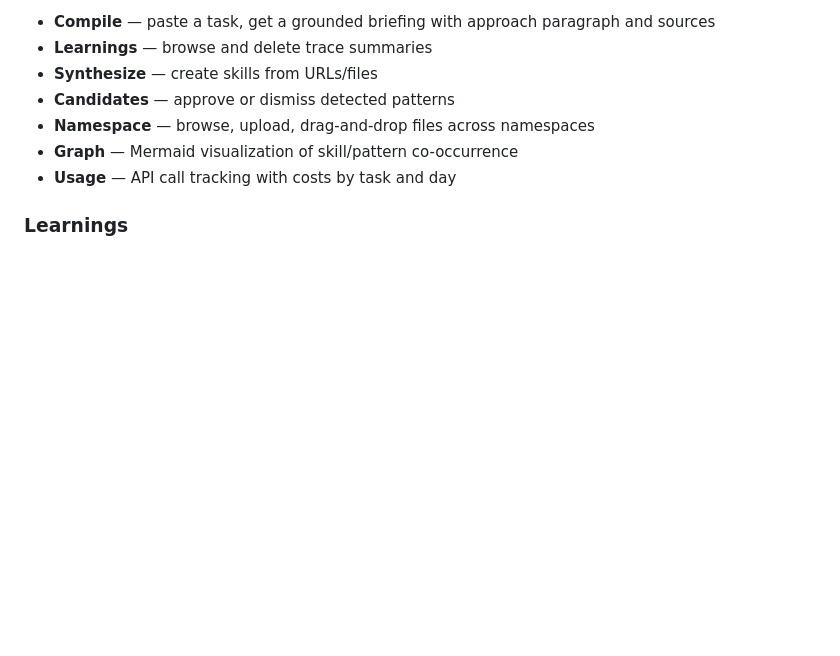
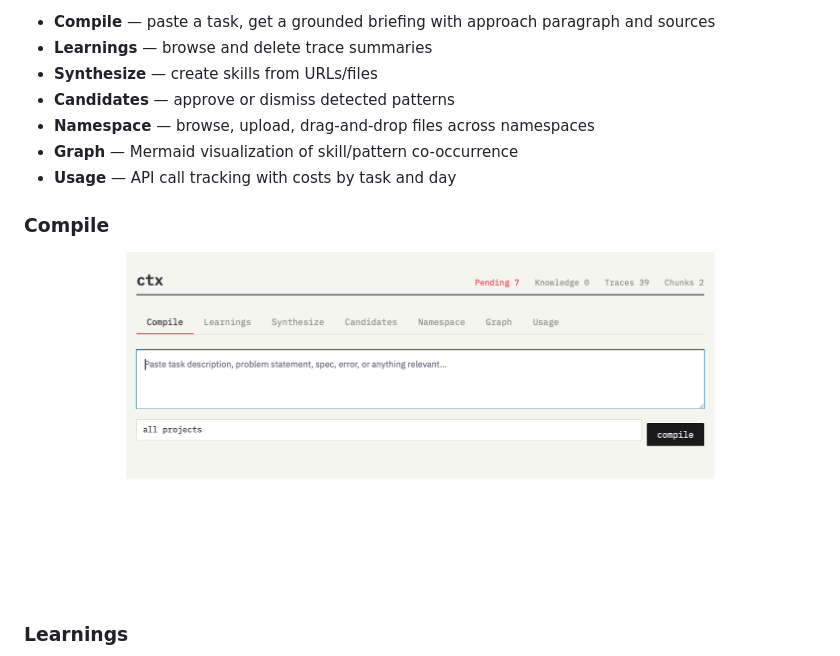
Before and after one commit to benyadabest/ctx, a Markdown page: README.md, the part around the change. GitHub-like rendering; pictures changed too: docs/screenshots/compile.png (added); blank space fills up the shorter version.

Commit message:
add compile tab screenshot to README
Co-Authored-By: Claude Opus 4.6 <noreply@anthropic.com>

```diff
--- a/README.md
+++ b/README.md
@@ -105,6 +105,10 @@ ctx synthesize --source https://example.com --output skills/external/new-skill -
 - **Graph** — Mermaid visualization of skill/pattern co-occurrence
 - **Usage** — API call tracking with costs by task and day
 
+### Compile
+
+![Compile tab](docs/screenshots/compile.png)
+
 ### Learnings
 
 ![Learnings tab](docs/screenshots/learnings.png)
```
